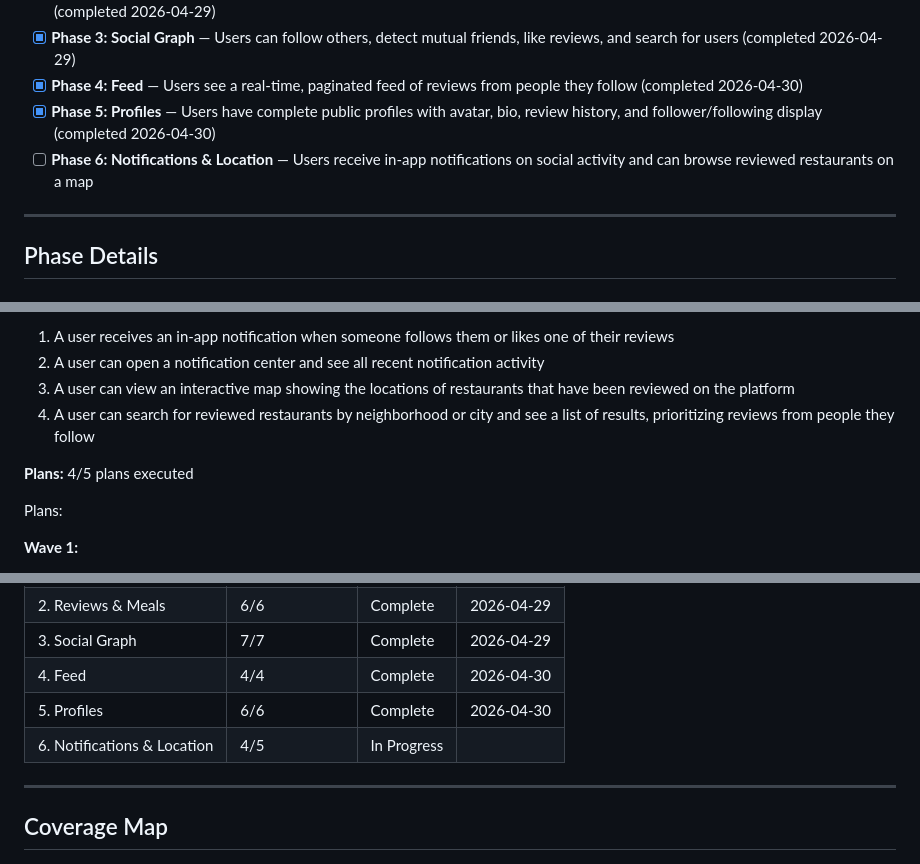
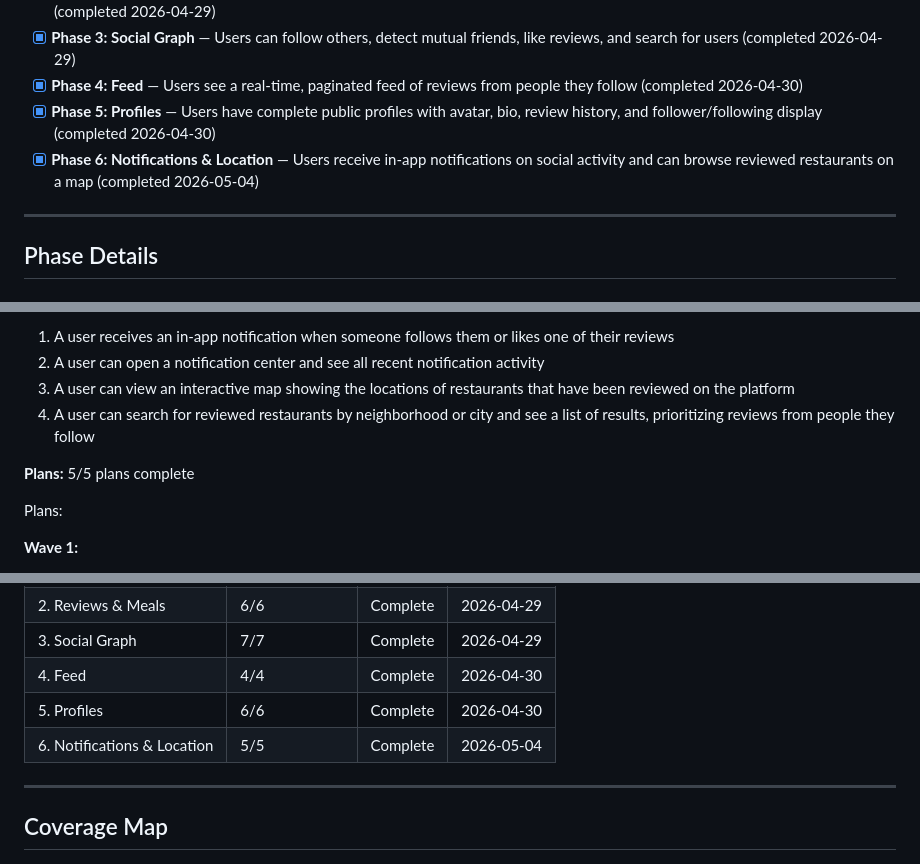
Before and after one commit to sydney-cole/lunchboxd, a Markdown page: .planning/ROADMAP.md, 3 parts joined by grey strips. Rendered like a GitHub page.

```diff
--- a/.planning/ROADMAP.md
+++ b/.planning/ROADMAP.md
@@ -13,7 +13,7 @@
 - [x] **Phase 3: Social Graph** — Users can follow others, detect mutual friends, like reviews, and search for users (completed 2026-04-29)
 - [x] **Phase 4: Feed** — Users see a real-time, paginated feed of reviews from people they follow (completed 2026-04-30)
 - [x] **Phase 5: Profiles** — Users have complete public profiles with avatar, bio, review history, and follower/following display (completed 2026-04-30)
-- [ ] **Phase 6: Notifications & Location** — Users receive in-app notifications on social activity and can browse reviewed restaurants on a map
+- [x] **Phase 6: Notifications & Location** — Users receive in-app notifications on social activity and can browse reviewed restaurants on a map (completed 2026-05-04)
 
 ---
 
@@ -181,7 +181,7 @@ Plans:
 3. A user can view an interactive map showing the locations of restaurants that have been reviewed on the platform
 4. A user can search for reviewed restaurants by neighborhood or city and see a list of results, prioritizing reviews from people they follow
 
-**Plans:** 4/5 plans executed
+**Plans:** 5/5 plans complete
 
 Plans:
 
@@ -214,7 +214,7 @@ Plans:
 | 3. Social Graph | 7/7 | Complete   | 2026-04-29 |
 | 4. Feed | 4/4 | Complete    | 2026-04-30 |
 | 5. Profiles | 6/6 | Complete   | 2026-04-30 |
-| 6. Notifications & Location | 4/5 | In Progress|  |
+| 6. Notifications & Location | 5/5 | Complete    | 2026-05-04 |
 
 ---
 
```
Also changed, not shown: other parts of .planning/ROADMAP.md (+1 -1 lines), .planning/STATE.md (+19 -14 lines), 1 other file.
